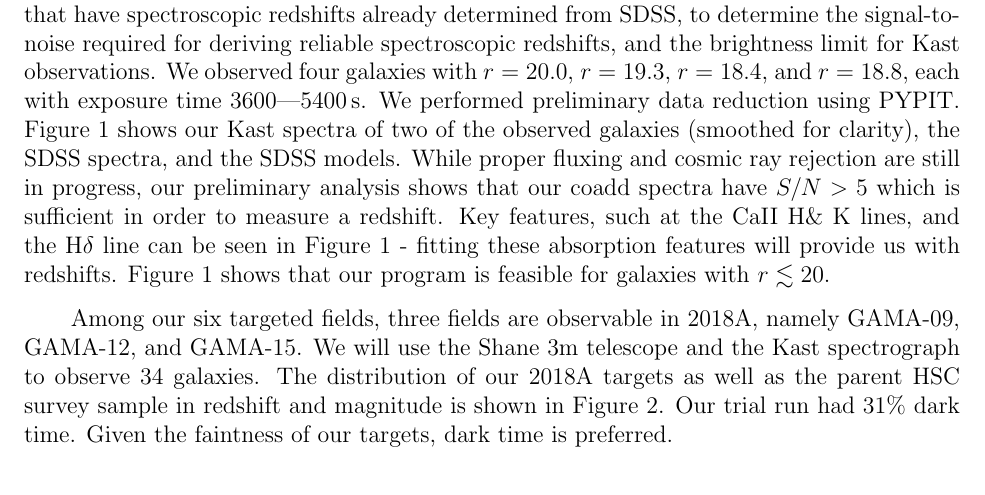
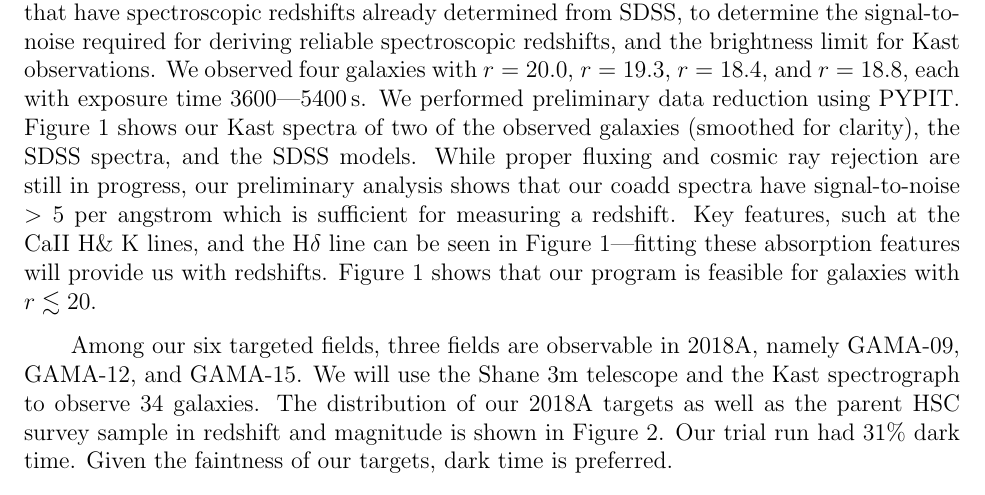
Before and after one commit to lwymarie/HSC_BCG_specz, a LaTeX document (specz.tex): part of page 5 of 7, cut so that both start at the same text. Compiled offline with pdfLaTeX.

Commit message:
small changes

```diff
--- a/specz.tex
+++ b/specz.tex
@@ -168,14 +168,18 @@ May 1. March and April will be optimal time for our program.}
 \section{Targets and Exposures}
 
 With Kast observations, we will eventually acquire spectroscopic redshifts of 87 galaxies in six different fields in
-the sky. Our sample is selected from our HSC catalogs with  $0.30<z_{\rm photo}<0.45$ (our redshift range of interest). We
-will use the {\it redmonster} software (Hutchinson et al. 2016) to cross-correlate Kast spectra with galaxy
+the sky. Our sample is selected from our HSC catalogs with  $0.30<z_{\rm photo}<0.45$ (our redshift range of interest).
+We will use the {\it redmonster} software (Hutchinson et al. 2016) to cross-correlate Kast spectra with galaxy
 templates. We were granted director discretionary time on 2017 July 14 for a trial run. We observed four galaxies that
 have spectroscopic redshifts already determined from SDSS, to determine the signal-to-noise required for deriving
-reliable spectroscopic redshifts, and the brightness limit for Kast observations. We observed four galaxies with $r=20.0$, $r=19.3$, $r=18.4$, and $r=18.8$, each with exposure time $3600\textrm{---}5400$\,s. We performed
+reliable spectroscopic redshifts, and the brightness limit for Kast observations. We observed four galaxies with
+$r=20.0$, $r=19.3$, $r=18.4$, and $r=18.8$, each with exposure time $3600\textrm{---}5400$\,s. We performed
 preliminary data reduction using PYPIT. Figure 1 shows our Kast spectra of two of the observed galaxies (smoothed for
-clarity), the SDSS spectra, and the SDSS models. While proper fluxing and cosmic ray rejection are still in progress, our preliminary analysis shows that our coadd spectra have  $S/N>5$ which is sufficient in order to measure a redshift. Key features, such at the CaII H\& K lines, and the H$\delta$ line can be seen in Figure \ref{spectrum} - fitting these absorption features will provide us with redshifts. Figure \ref{spectrum} shows that our program is
-feasible for galaxies with $r\lesssim20$.
+clarity), the SDSS spectra, and the SDSS models. While proper fluxing and cosmic ray rejection are still in progress,
+our preliminary analysis shows that our coadd spectra have signal-to-noise $>5$ per angstrom which is sufficient for
+measuring a redshift. Key features, such at the CaII H\& K lines, and the H$\delta$ line can be seen in Figure
+\ref{spectrum}\textemdash fitting these absorption features will provide us with redshifts. Figure \ref{spectrum}
+shows that our program is feasible for galaxies with $r\lesssim20$.
 
 Among our six targeted fields, three fields are observable in 2018A, namely GAMA-09, GAMA-12, and GAMA-15. We will use
 the Shane 3m telescope and the Kast spectrograph to observe 34 galaxies. The distribution of our 2018A targets as well
```
Also changed, not shown: specz.pdf, specz.tex (2 more changed lines).
